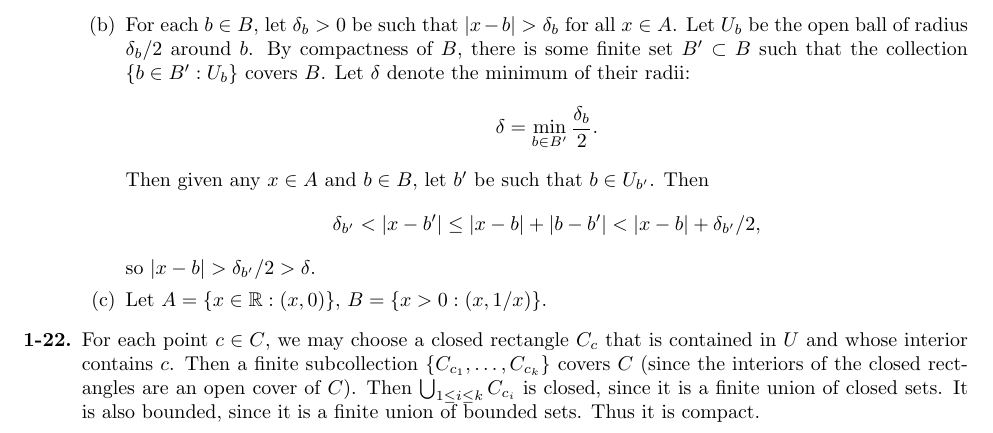
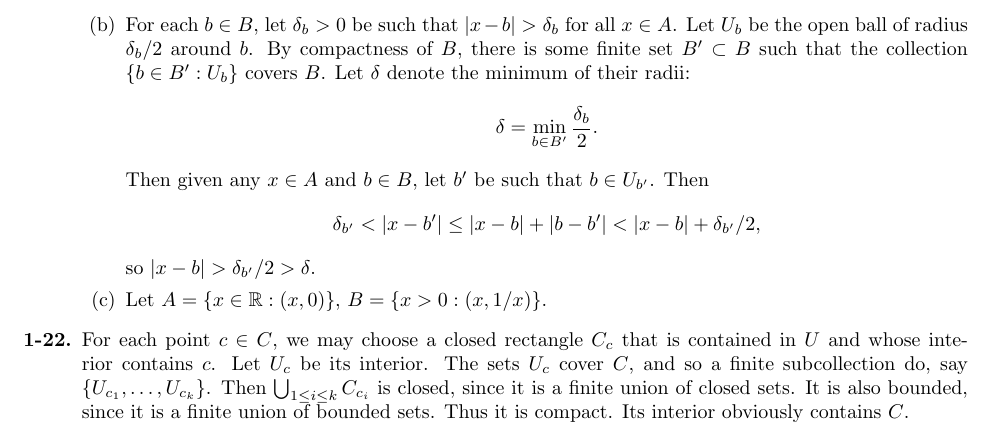
Before and after one commit to umanwizard/math, a LaTeX document (pb1.tex): part of page 5 of 5, cut so that both start at the same text. Compiled offline with pdfLaTeX.

Commit message:
fix 1-22

```diff
--- a/pb1.tex
+++ b/pb1.tex
@@ -117,6 +117,6 @@ Thus $|y-x| + |x-a| < r$ and so $|y-a| < r$, and $U\subset \{x\in\mathbb R^n:|x-
 \item For each $b\in B$, let $\delta_b > 0$ be such that $|x-b|>\delta_b$ for all $x\in A$. Let $U_b$ be the open ball of radius $\delta_b/2$ around $b$. By compactness of $B$, there is some finite set $B'\subset B$ such that the collection $\{b\in B':U_b\}$ covers $B$. Let $\delta$ denote the minimum of their radii: \[\delta = \min_{b\in B'} \frac{\delta_b}{2}.\] Then given any $x\in A$ and $b\in B$, let $b'$ be such that $b\in U_{b'}$. Then \[\delta_{b'} < |x-b'| \leq |x-b| + |b-b'| < |x-b| + \delta_{b'}/2,\] so $|x-b| > \delta_{b'}/2 > \delta$.
 \item Let $A=\{x\in \mathbb R:(x,0)\}$, $B=\{x>0:(x,1/x)\}$.
 \end{enumerate}
-\item For each point $c\in C$, we may choose a closed rectangle $C_c$ that is contained in $U$ and whose interior contains $c$. Then a finite subcollection $\{C_{c_1},\ldots,C_{c_k}\}$ covers $C$ (since the interiors of the closed rectangles are an open cover of $C$). Then $\bigcup_{1\leq i \leq k} C_{c_i}$ is closed, since it is a finite union of closed sets. It is also bounded, since it is a finite union of bounded sets. Thus it is compact.
+\item For each point $c\in C$, we may choose a closed rectangle $C_c$ that is contained in $U$ and whose interior contains $c$. Let $U_c$ be its interior. The sets $U_c$ cover $C$, and so a finite subcollection do, say $\{U_{c_1},\ldots,U_{c_k}\}$. Then $\bigcup_{1\leq i \leq k} C_{c_i}$ is closed, since it is a finite union of closed sets. It is also bounded, since it is a finite union of bounded sets. Thus it is compact. Its interior obviously contains $C$.
 \end{enumerate}
 \end{document}
```
